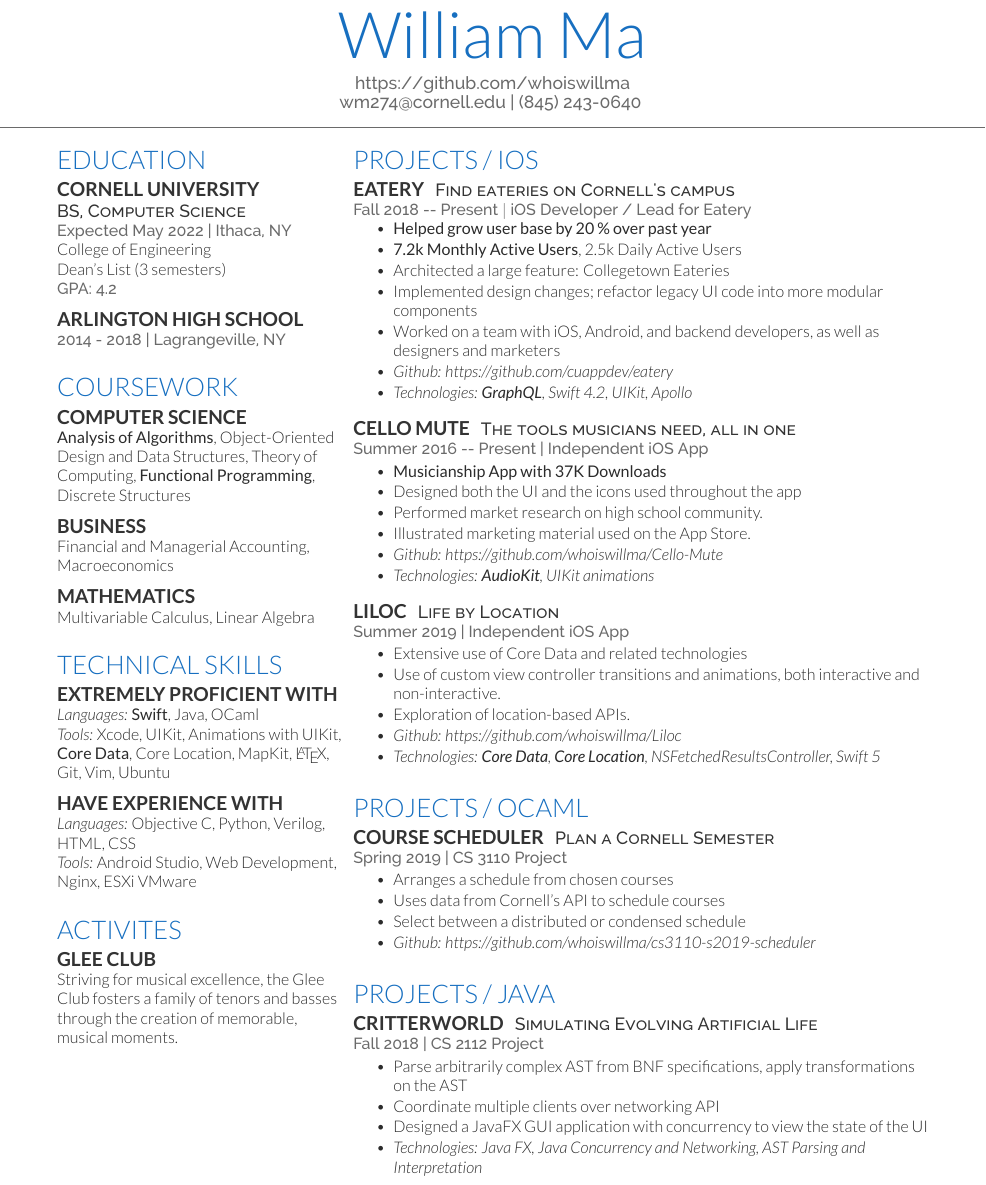
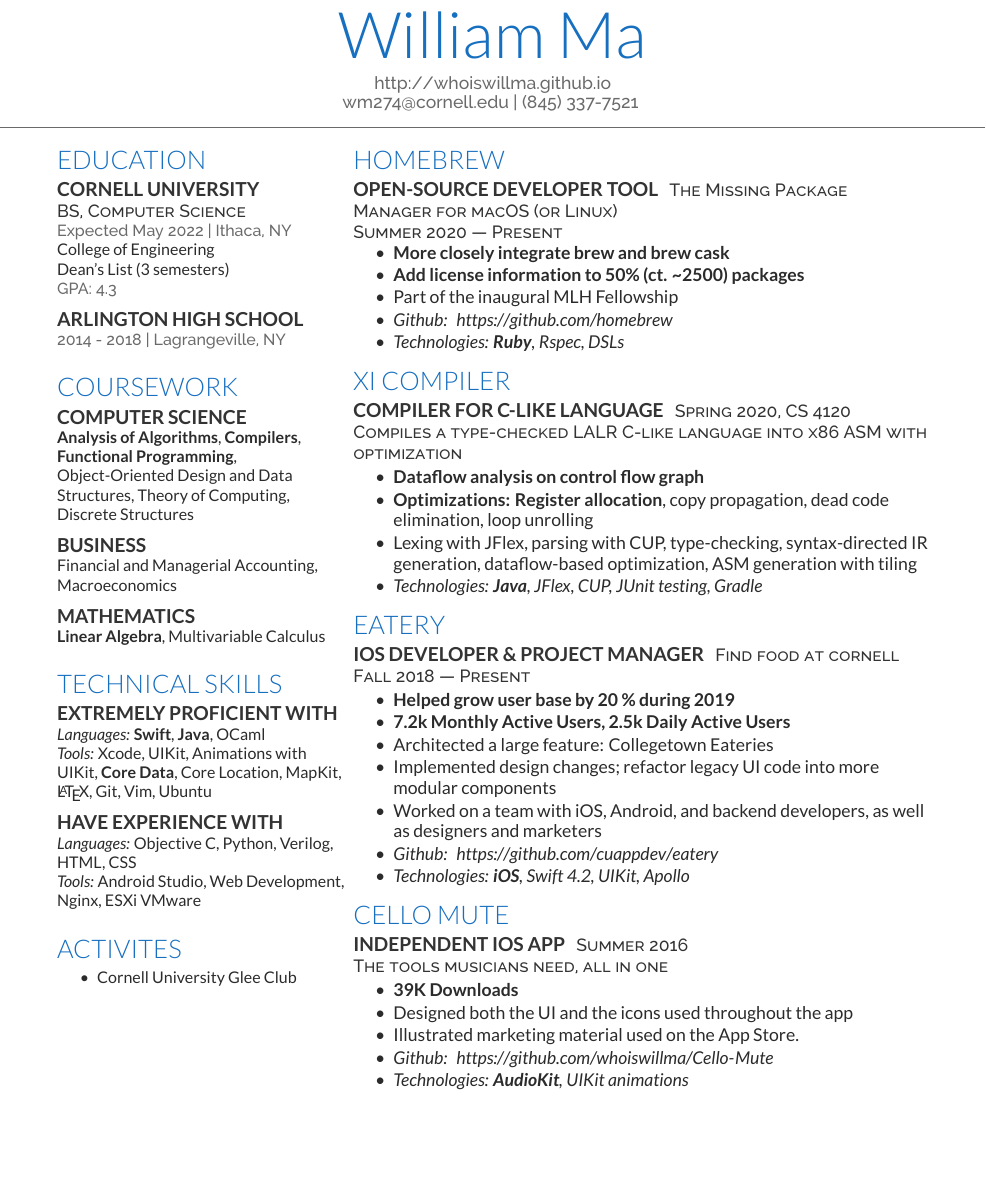
Before and after one commit to whoiswillma/whoiswillma.github.io, a LaTeX CV (resumelatex/resume.tex, which reads resumelatex/deedy-resume-openfont.cls): part of the page, cut so that both start at the same text, the shorter picture padded with empty space. Compiled offline with XeLaTeX.

Commit message:
Update resume end of summer 2020

```diff
--- a/resumelatex/deedy-resume-openfont.cls
+++ b/resumelatex/deedy-resume-openfont.cls
@@ -25,7 +25,7 @@
 
 % Set main fonts
 \usepackage{fontspec}
-\setmainfont[Color=primary, Path = fonts/lato/,BoldItalicFont=Lato-RegIta,BoldFont=Lato-Reg,ItalicFont=Lato-LigIta]{Lato-Lig}
+\setmainfont[Color=primary, Path = fonts/lato/,BoldItalicFont=Lato-bolIta,BoldFont=Lato-Bol,ItalicFont=Lato-RegIta]{Lato-Reg}
 \setsansfont[Scale=MatchLowercase,Mapping=tex-text, Path = fonts/raleway/]{Raleway-ExtraLight}
 
 % Date command
--- a/resumelatex/resume.tex
+++ b/resumelatex/resume.tex
@@ -46,6 +46,10 @@
 
 \documentclass[]{deedy-resume-openfont}
 
+\newcommand{\myurl}[1]{
+	\urlstyle{same}\url{#1}
+}
+
 \newcommand{\custombold}[1]{
 	#1
 }
@@ -72,8 +76,8 @@
 %%%%%%%%%%%%%%%%%%%%%%%%%%%%%%%%%%%%%%
 
 
-\namesection{}{\textcolor{RoyalBlue}{William Ma}}{ \urlstyle{same}\url{https://github.com/whoiswillma} \\
-wm274@cornell.edu | (845) 243-0640
+\namesection{}{\textcolor{RoyalBlue}{William Ma}}{ \urlstyle{same}\url{http://whoiswillma.github.io} \\
+wm274@cornell.edu | (845) 337-7521
 }
 
 %%%%%%%%%%%%%%%%%%%%%%%%%%%%%%%%%%%%%%
@@ -113,7 +117,7 @@
 
 \section{Coursework}
 \subsection{Computer Science}
-\textbf{Analysis of Algorithms}, Object-Oriented Design and Data Structures, Theory of Computing, \textbf{Functional Programming}, Discrete Structures
+\textbf{Analysis of Algorithms}, \textbf{Compilers}, \textbf{Functional Programming}, Object-Oriented Design and Data Structures, Theory of Computing, Discrete Structures
 \sectionsep
 
 \subsection{Business}
@@ -121,8 +125,7 @@
 \sectionsep
 
 \subsection{Mathematics}
-Multivariable Calculus, Linear Algebra
-
+\textbf{Linear Algebra}, Multivariable Calculus
 
 \sectionsep
 
@@ -141,8 +144,10 @@
 \sectionsep
 
 \section{Activites}
-\subsection{Glee Club}
-Striving for musical excellence, the Glee Club fosters a family of tenors and basses through the creation of memorable, musical moments.
+\vspace{\topsep} % Hacky fix for awkward extra vertical space
+\begin{tightemize}
+\item Cornell University Glee Club
+\end{tightemize}
 
 %%%%%%%%%%%%%%%%%%%%%%%%%%%%%%%%%%%%%%
 %
@@ -158,38 +163,62 @@
 %     EXPERIENCE
 %%%%%%%%%%%%%%%%%%%%%%%%%%%%%%%%%%%%%%
 
-\section{Projects / iOS}
+% \vspace{\topsep} % Hacky fix for awkward extra vertical space
 
-\runsubsection{Eatery}
-\descript{Find eateries on Cornell's campus}
-\location{Fall 2018 -- Present $\mid$ iOS Developer / Lead for Eatery}
+\section{Homebrew}
+\runsubsection{Open-source developer tool}
+\descript{The Missing Package Manager for macOS (or Linux)}
+\descript{Summer 2020 \textemdash \ Present}
 \vspace{\topsep} % Hacky fix for awkward extra vertical space
 \begin{tightemize}
-\item \textbf{Helped grow user base by 20 \% over past year}
-\item \textbf{7.2k Monthly Active Users}, 2.5k Daily Active Users
+\item \textbf{More closely integrate brew and brew cask}
+\item \textbf{Add license information to 50\% (ct. \textasciitilde 2500) packages}
+\item Part of the inaugural MLH Fellowship
+\item \textcolor{darkgray}{\textit{Github: \myurl{https://github.com/homebrew}}} \\
+\item \textcolor{darkgray}{\textit{Technologies: \textbf{Ruby}, Rspec, DSLs}}
+\end{tightemize}
+
+\section{Xi Compiler}
+\runsubsection{Compiler for C-like language}
+\descript{Spring 2020, CS 4120}
+\descript{Compiles a type-checked LALR C-like language into x86 ASM with optimization}
+\begin{tightemize}
+\item \textbf{Dataflow analysis on control flow graph}
+\item \textbf{Optimizations: Register allocation}, copy propagation, dead code elimination, loop unrolling
+\item Lexing with JFlex, parsing with CUP, type-checking, syntax-directed IR generation, dataflow-based optimization, ASM generation with tiling
+\item \textcolor{darkgray}{\textit{Technologies: \textbf{Java}, JFlex, CUP, JUnit testing, Gradle}}
+\end{tightemize}
+
+\section{Eatery}
+\runsubsection{iOS Developer \& Project Manager}
+\descript{Find food at cornell}
+\descript{Fall 2018 \textemdash \ Present}
+\begin{tightemize}
+\item \textbf{Helped grow user base by 20 \% during 2019}
+\item \textbf{7.2k Monthly Active Users, 2.5k Daily Active Users}
 \item Architected a large feature: Collegetown Eateries
 \item Implemented design changes; refactor legacy UI code into more modular components
 \item Worked on a team with iOS, Android, and backend developers, as well as designers and marketers
 \\
-\item \textcolor{darkgray}{\textit{Github: https://github.com/cuappdev/eatery}}  \\
-\item \textcolor{darkgray}{\textit{Technologies: \textbf{GraphQL}, Swift 4.2, UIKit, Apollo}}
+\item \textcolor{darkgray}{\textit{Github: \myurl{https://github.com/cuappdev/eatery}}}  \\
+\item \textcolor{darkgray}{\textit{Technologies: \textbf{iOS}, Swift 4.2, UIKit, Apollo}}
 \end{tightemize}
-\sectionsep
 
-\runsubsection{Cello Mute}
+\section{Cello Mute}
+\runsubsection{Independent iOS App}
+\descript{Summer 2016}
 \descript{The tools musicians need, all in one}
-\location{Summer 2016 -- Present | Independent iOS App}
 \begin{tightemize}
-\item \textbf{Musicianship App with 37K Downloads}
+\item \textbf{39K Downloads}
 \item Designed both the UI and the icons used throughout the app
-\item Performed market research on high school community.
 \item Illustrated marketing material used on the App Store.
 \\
-\item \textcolor{darkgray}{\textit{Github: https://github.com/whoiswillma/Cello-Mute}}
+\item \textcolor{darkgray}{\textit{Github: \myurl{https://github.com/whoiswillma/Cello-Mute}}}
 \item \textcolor{darkgray}{\textit{Technologies: \textbf{AudioKit}, UIKit animations}}
 \end{tightemize}
-\sectionsep
 
+\iffalse
+%%%%%%%%%%%%%%%%%%%%%% COMMENTED OUT %%%%%%%%%%%%%%%%%%%%%%%%%
 \runsubsection{Liloc}
 \descript{Life by Location}
 \location{Summer 2019 | Independent iOS App}
```
Also changed, not shown: resumelatex/resume.pdf, resumelatex/resume.tex (12 more changed lines).
